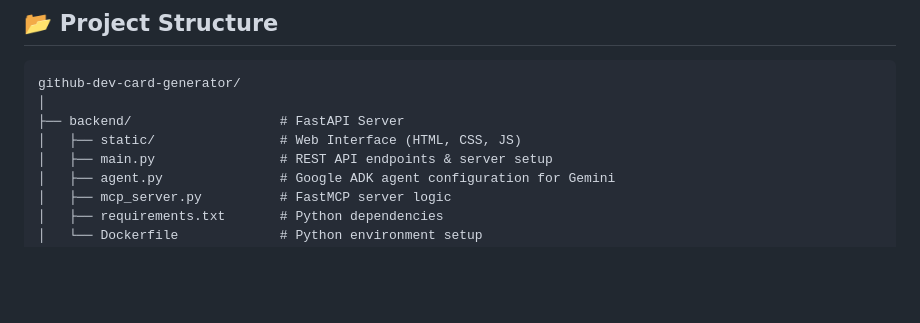
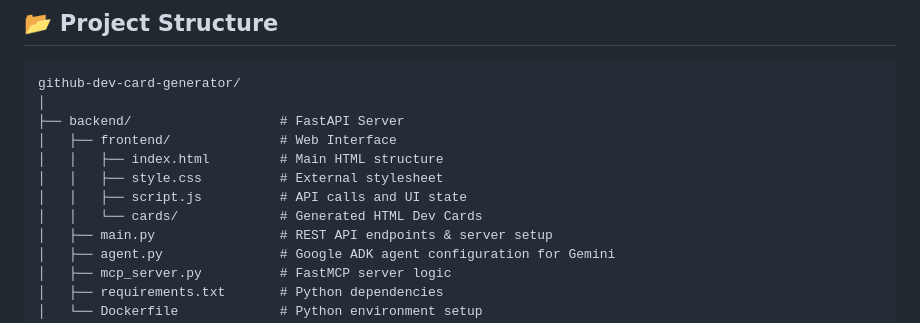
Before and after one commit to ayus1234/github-dev-card-generator, a Markdown page: README.md, the part around the change. Rendered like a GitHub page; blank space fills up the shorter version.

Commit message:
Update README project structure

```diff
--- a/README.md
+++ b/README.md
@@ -24,7 +24,11 @@ Generate beautiful, AI-powered developer profile cards from any public GitHub us
 github-dev-card-generator/
 │
 ├── backend/                   # FastAPI Server
-│   ├── static/                # Web Interface (HTML, CSS, JS)
+│   ├── frontend/              # Web Interface
+│   │   ├── index.html         # Main HTML structure
+│   │   ├── style.css          # External stylesheet
+│   │   ├── script.js          # API calls and UI state
+│   │   └── cards/             # Generated HTML Dev Cards
 │   ├── main.py                # REST API endpoints & server setup
 │   ├── agent.py               # Google ADK agent configuration for Gemini
 │   ├── mcp_server.py          # FastMCP server logic
```
